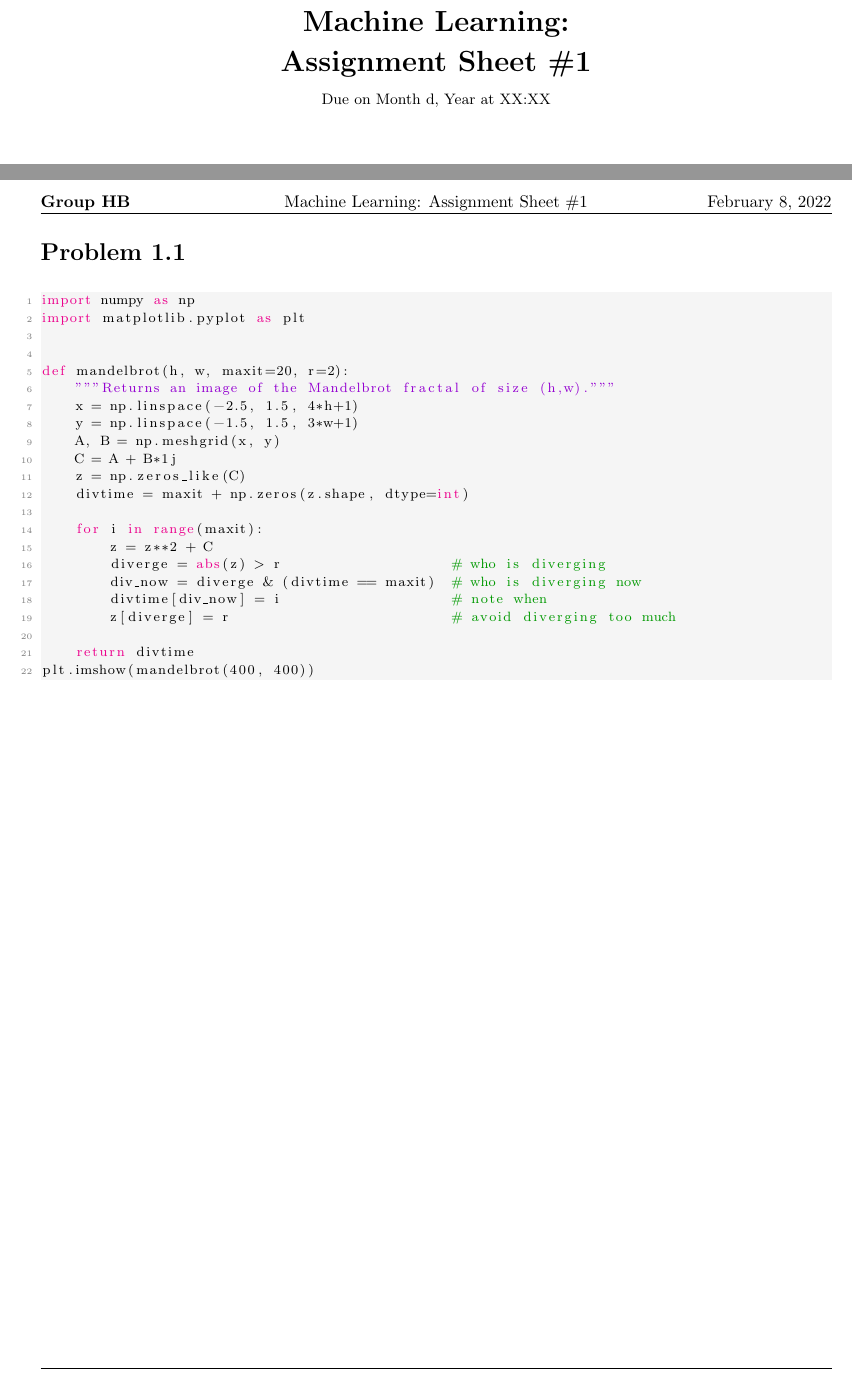
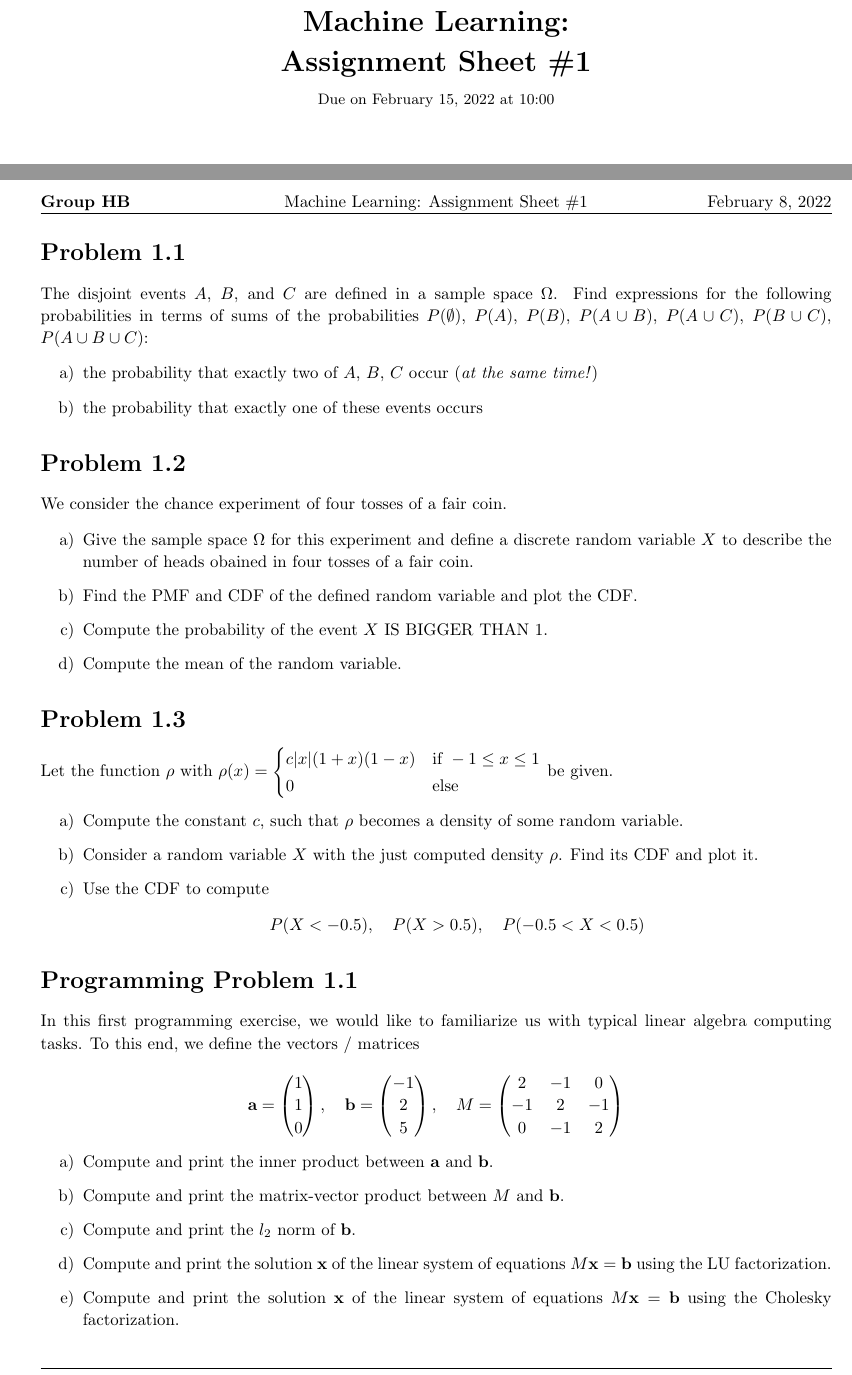
Before and after one commit to enismustafaj/Machine_Learning_Homeworks, a LaTeX problem sheet (hw01/hw01.tex): two parts of pages 1 and 2 of 2, joined at a grey line, cut so that both start at the same text. Compiled offline with pdfLaTeX.

Commit message:
:rocket: Update template for hw01

```diff
--- a/hw01/hw01.tex
+++ b/hw01/hw01.tex
@@ -86,7 +86,7 @@
 \setlength\parindent{0pt}
 
 \newcommand{\hmwkTitle}{Assignment Sheet\ \#\hmwkNumber}
-\newcommand{\hmwkDueDate}{Month d, Year}
+\newcommand{\hmwkDueDate}{February 15, 2022}
 \newcommand{\hmwkClass}{Machine Learning}
 \newcommand{\hmwkAuthorName}{Henri Sota, Enis Mustafaj}
 \newcommand{\groupName}{\textbf{Group HB}}
@@ -135,7 +161,7 @@
 \title{
     \vspace{2in}
     \textmd{\textbf{\hmwkClass:\\ \hmwkTitle}}\\
-    \normalsize\vspace{0.1in}\small{Due\ on\ \hmwkDueDate\ at XX:XX}\\
+    \normalsize\vspace{0.1in}\small{Due\ on\ \hmwkDueDate\ at 10:00}\\
     \vspace{3in}
 }
 
@@ -156,32 +182,58 @@
 \maketitle
 \pagebreak
 \begin{homeworkProblem}
+The disjoint events $A$, $B$, and $C$ are defined in a sample space $\Omega$. Find expressions for the following probabilities in terms of sums of the probabilities $P(\emptyset)$, $P(A)$, $P(B)$, $P(A \cup B)$, $P(A \cup C)$, $P(B \cup C)$, $P(A \cup B \cup C)$:
 
+\begin{enumerate}[a)]
+    \item the probability that exactly  two of $A$, $B$, $C$ occur (\textit{at the same time!})
+    \item the probability that exactly one of these events occurs
+\end{enumerate}
+\end{homeworkProblem}
 
-\begin{lstlisting}
-import numpy as np
-import matplotlib.pyplot as plt
+\begin{homeworkProblem}
+We consider the chance experiment of four tosses of a fair coin.
 
+\begin{enumerate}[a)]
+    \item Give the sample space $\Omega$ for this experiment and define a discrete random variable $X$ to describe the number of heads obained in four tosses of a fair coin.
+    \item Find the PMF and CDF of the defined random variable and plot the CDF.
+    \item Compute the probability of the event $X$ IS BIGGER THAN $1$.
+    \item Compute the mean of the random variable.
+\end{enumerate}
+\end{homeworkProblem}
 
-def mandelbrot(h, w, maxit=20, r=2):
-    """Returns an image of the Mandelbrot fractal of size (h,w)."""
-    x = np.linspace(-2.5, 1.5, 4*h+1)
-    y = np.linspace(-1.5, 1.5, 3*w+1)
-    A, B = np.meshgrid(x, y)
-    C = A + B*1j
-    z = np.zeros_like(C)
-    divtime = maxit + np.zeros(z.shape, dtype=int)
+\begin{homeworkProblem}
+Let the function $\rho$ with $\rho(x) =
+\begin{cases}
+    c|x| (1 + x)(1 - x) & \text{if } -1 \leq x \leq 1\\
+    0 & \text{else}
+\end{cases}$
+be given.
 
-    for i in range(maxit):
-        z = z**2 + C
-        diverge = abs(z) > r                    # who is diverging
-        div_now = diverge & (divtime == maxit)  # who is diverging now
-        divtime[div_now] = i                    # note when
-        z[diverge] = r                          # avoid diverging too much
+\begin{enumerate}[a)]
+    \item Compute the constant $c$, such that $\rho$ becomes a density of some random variable.
+    \item Consider a random variable $X$ with the just computed density $\rho$. Find its CDF and plot it.
+    \item Use the CDF to compute \begin{equation*}
+        P(X < -0.5), \quad P(X > 0.5), \quad P(-0.5 < X < 0.5)
+    \end{equation*}
+\end{enumerate}
+\end{homeworkProblem}
 
-    return divtime
-plt.imshow(mandelbrot(400, 400))
-\end{lstlisting}
+\begin{programmingProblem}
+In this first programming exercise, we would like to familiarize us with typical linear algebra computing tasks. To this end, we define the vectors / matrices
 
-\end{homeworkProblem}
+\begin{equation*}
+    \mathbf{a} = \begin{pmatrix} 1 \\ 1 \\ 0 \end{pmatrix}, \quad
+    \mathbf{b} = \begin{pmatrix} -1 \\ 2 \\ 5 \end{pmatrix}, \quad
+    M = \begin{pmatrix} 2 & -1 & 0 \\ -1 & 2 & -1 \\ 0 & -1 & 2 \end{pmatrix}
+\end{equation*}
+
+\begin{enumerate}[a)]
+    \item Compute and print the inner product between $\mathbf{a}$ and $\mathbf{b}$.
+    \item Compute and print the matrix-vector product between $M$ and $\mathbf{b}$.
+    \item Compute and print the $l_{2}$ norm of $\mathbf{b}$.
+    \item Compute and print the solution $\mathbf{x}$ of the linear system of equations $M \mathbf{x} = \mathbf{b}$ using the LU factorization.
+    \item Compute and print the solution $\mathbf{x}$ of the linear system of equations $M \mathbf{x} = \mathbf{b}$ using the Cholesky factorization.
+\end{enumerate}
+\end{programmingProblem}
+
 \end{document}
```
Also changed, not shown: hw01/sheet1.pdf (added), hw01/hw01.tex (26 more changed lines), 1 other file.
